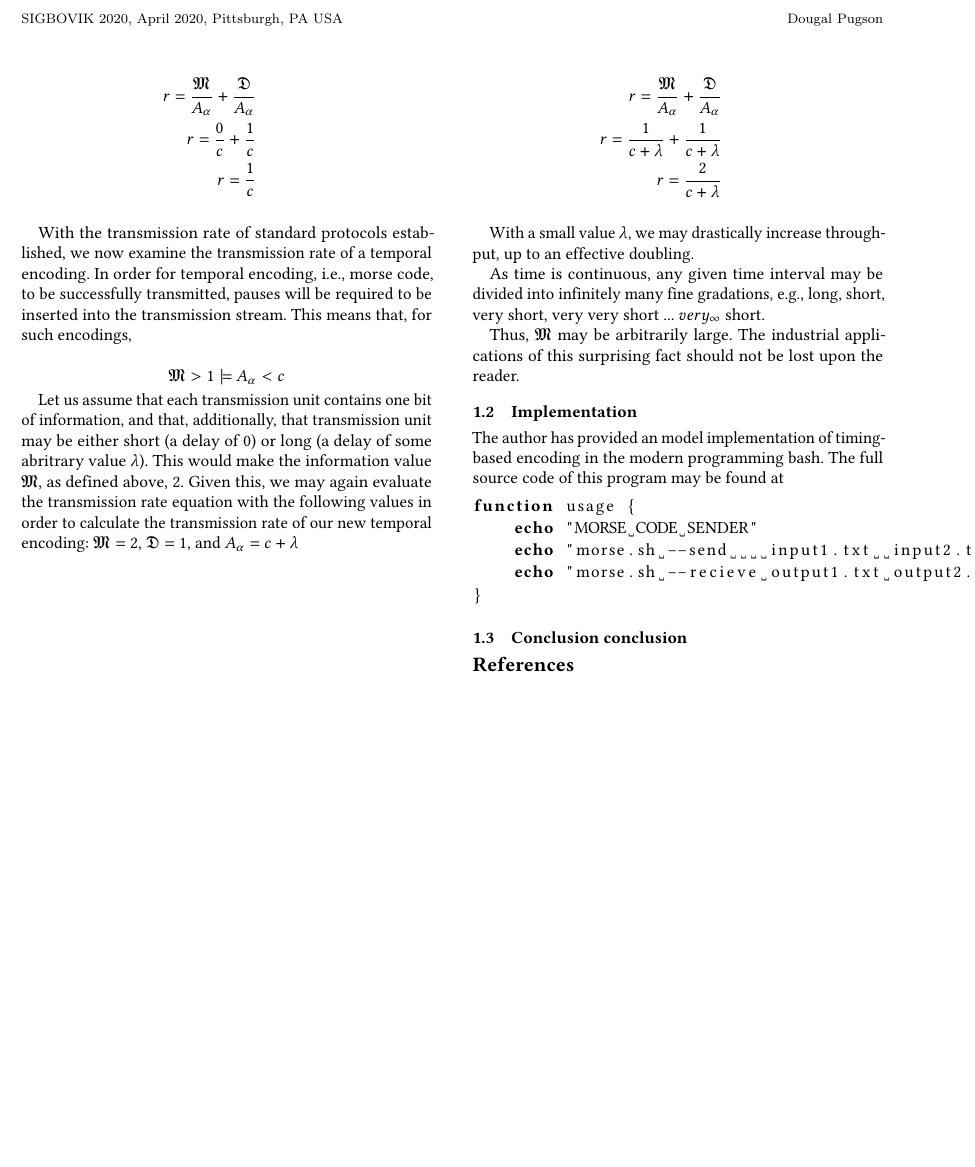
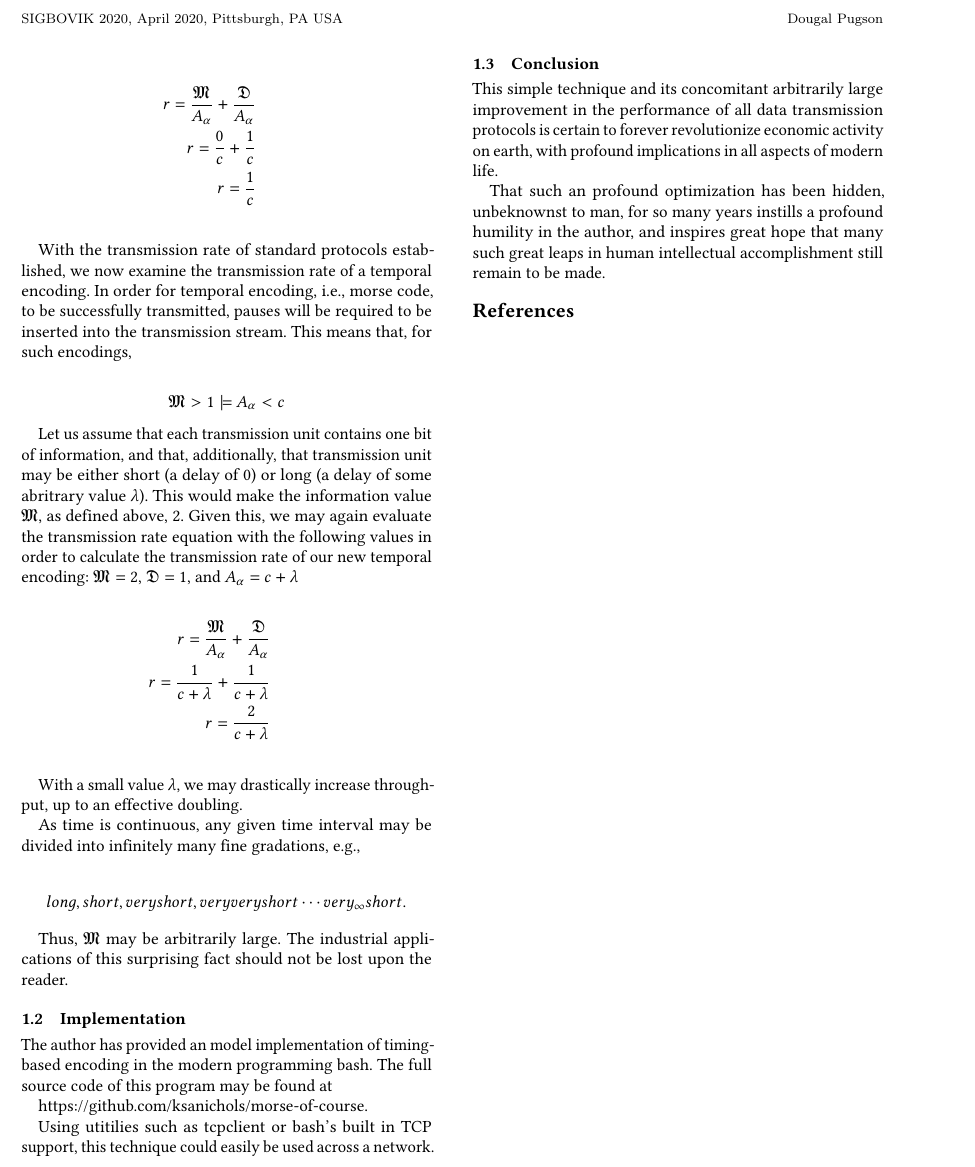
Before and after one commit to dpugson/morse-of-course, a LaTeX paper (morse_paper.tex): part of page 2 of 2, cut so that both start at the same text, the shorter picture padded with empty space. Compiled offline with pdfLaTeX.

Commit message:
Refine paper

```diff
--- a/morse_paper.tex
+++ b/morse_paper.tex
@@ -162,7 +162,11 @@ an effective doubling.
 
 As time is continuous,
 any given time interval may be divided into infinitely many fine
-gradations, e.g., long, short, very short, very very short ... $very_\infty$ short.
+gradations, e.g.,
+
+\[
+    long, short, very short, very very short \cdots very_\infty short.
+\]
 
 Thus, $\mathfrak{M}$ may be arbitrarily large. The industrial
 applications of this surprising fact should not be lost upon
@@ -175,15 +179,22 @@ of timing-based encoding in the modern programming
 bash. The full source code of this program may be
 found at
 
-\begin{lstlisting}[language=bash]
-function usage {
-    echo "MORSE CODE SENDER"
-    echo "morse.sh --send    input1.txt  input2.txt"
-    echo "morse.sh --recieve output1.txt output2.txt"
-}
-\end{lstlisting}
+https://github.com/ksanichols/morse-of-course.
 
-\subsection{Conclusion conclusion}
+Using utitilies such as tcpclient or bash's built in TCP support,
+this technique could easily be used across a network.
+
+\subsection{Conclusion}
+
+This simple technique and its concomitant arbitrarily large improvement
+in the performance of all data transmission protocols is certain to
+forever revolutionize economic activity on earth, with profound
+implications in all aspects of modern life.
+
+That such an profound optimization has been hidden, unbeknownst
+to man, for so many years instills a profound humility in the author,
+and inspires great hope that many such great leaps in human
+intellectual accomplishment still remain to be made.
 
 \bibliographystyle{ACM-Reference-Format}
 \bibliography{bibliography}
```
Also changed, not shown: README.md (added), morse_paper.tex (2 more changed lines).
